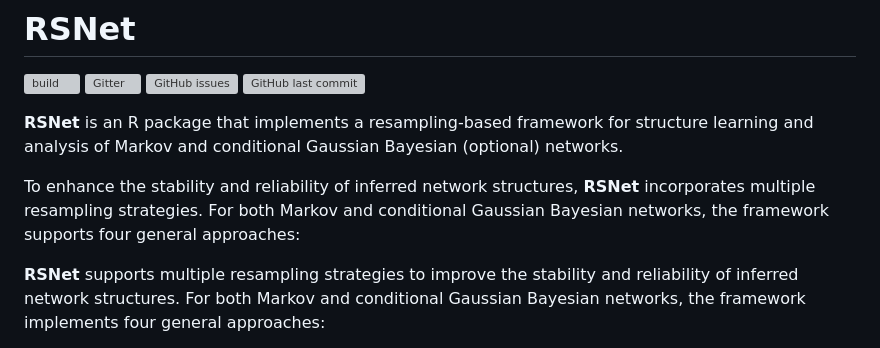
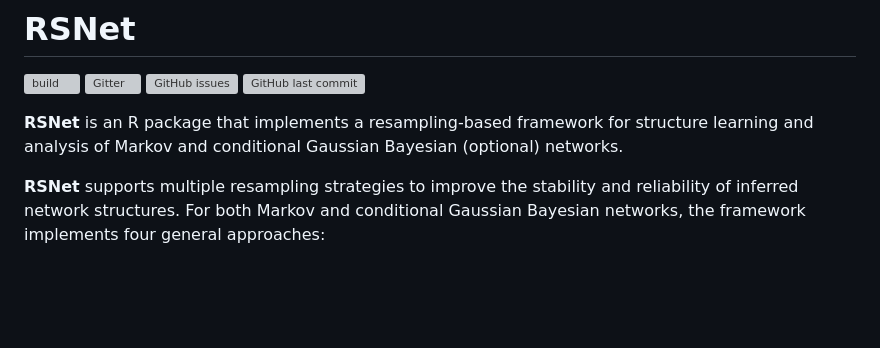
Before and after one commit to montilab/RSNet, a Markdown page: README.md, the part around the change. GitHub-like rendering; blank space fills up the shorter version; grey boxes are pictures that could not be loaded.

Commit message:
Update README.md
Minor edits

```diff
--- a/README.md
+++ b/README.md
@@ -11,11 +11,6 @@ last commit](https://img.shields.io/github/last-commit/montilab/RSNet)
 **RSNet** is an R package that implements a resampling-based framework
 for structure learning and analysis of Markov and conditional Gaussian
 Bayesian (optional) networks.
-
-To enhance the stability and reliability of inferred network structures,
-**RSNet** incorporates multiple resampling strategies. For both Markov
-and conditional Gaussian Bayesian networks, the framework supports four
-general approaches:
 
 **RSNet** supports multiple resampling strategies to improve the
 stability and reliability of inferred network structures. For both
```
